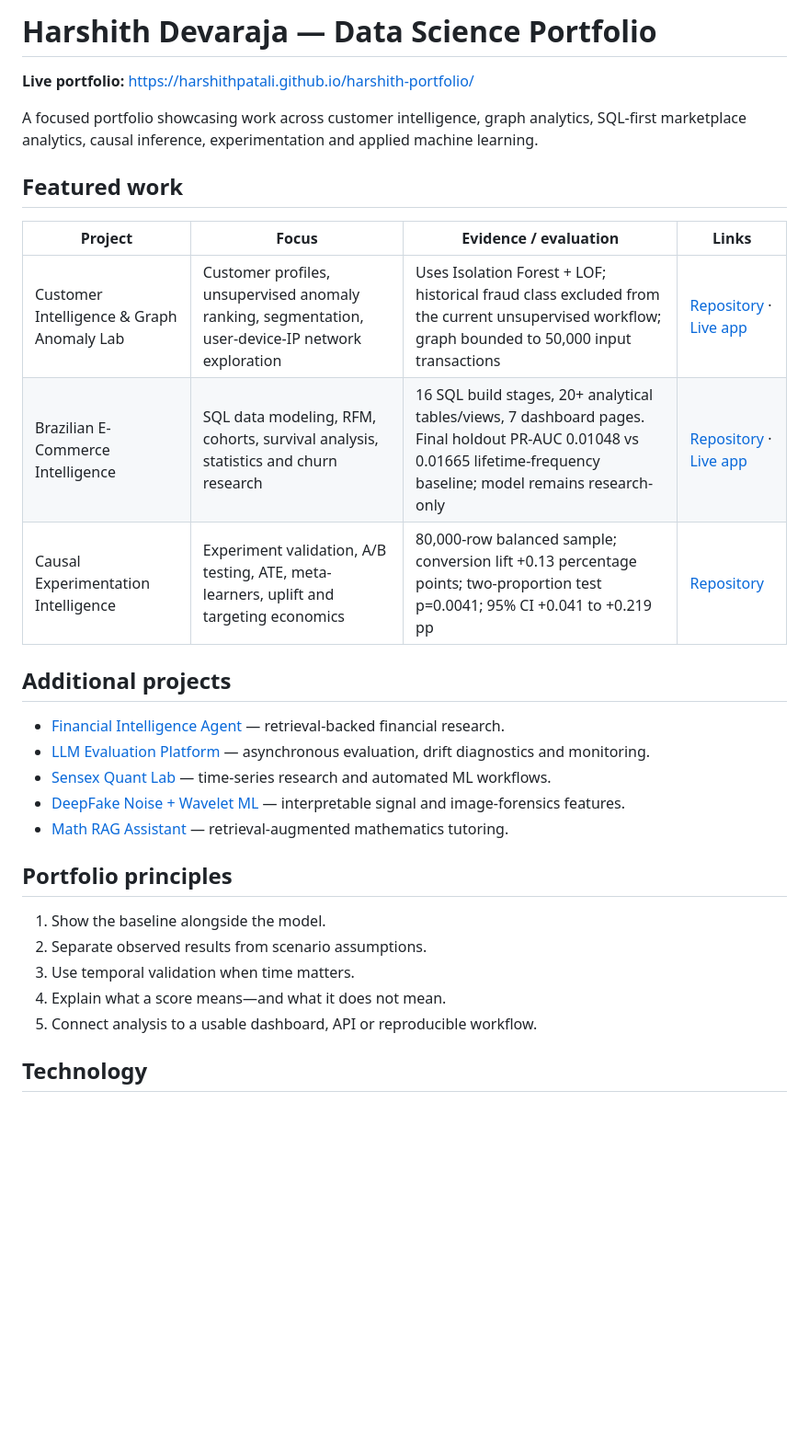
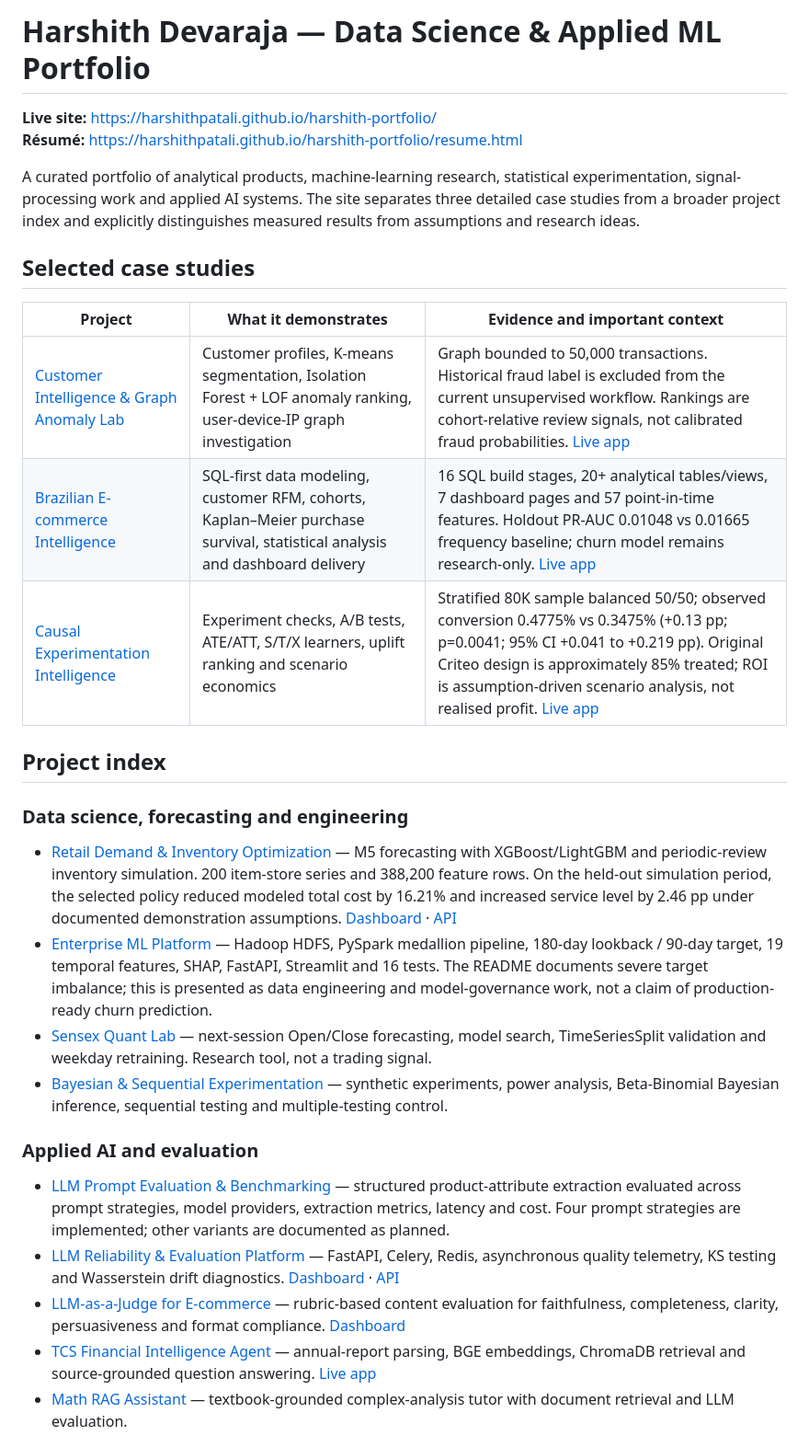
Before and after one commit to Harshithpatali/harshith-portfolio, a Markdown page: README.md, the part around one of its changes. Shown at 92% size. Rendered like a GitHub page; blank space fills up the shorter version.

Commit message:
Document portfolio case studies and evidence with explicit project limitations

```diff
--- a/README.md
+++ b/README.md
@@ -1,32 +1,32 @@
-# Harshith Devaraja — Data Science Portfolio
+# Harshith Devaraja — Data Science & Applied ML Portfolio
 
-**Live portfolio:** https://harshithpatali.github.io/harshith-portfolio/
+**Live site:** https://harshithpatali.github.io/harshith-portfolio/
+**Résumé:** https://harshithpatali.github.io/harshith-portfolio/resume.html
 
-A focused portfolio showcasing work across customer intelligence, graph analytics, SQL-first marketplace analytics, causal inference, experimentation and applied machine learning.
+A curated portfolio of analytical products, machine-learning research, statistical experimentation, signal-processing work and applied AI systems. The site separates three detailed case studies from a broader project index and explicitly distinguishes measured results from assumptions and research ideas.
 
-## Featured work
+## Selected case studies
 
-| Project | Focus | Evidence / evaluation | Links |
-|---|---|---|---|
-| Customer Intelligence & Graph Anomaly Lab | Customer profiles, unsupervised anomaly ranking, segmentation, user-device-IP network exploration | Uses Isolation Forest + LOF; historical fraud class excluded from the current unsupervised workflow; graph bounded to 50,000 input transactions | [Repository](https://github.com/Harshithpatali/Graph-anomaly-supervised-neural-prediction) · [Live app](https://graph-anomaly-supervised-neural-prediction-v1.streamlit.app/) |
-| Brazilian E-Commerce Intelligence | SQL data modeling, RFM, cohorts, survival analysis, statistics and churn research | 16 SQL build stages, 20+ analytical tables/views, 7 dashboard pages. Final holdout PR-AUC 0.01048 vs 0.01665 lifetime-frequency baseline; model remains research-only | [Repository](https://github.com/Harshithpatali/brazilian-ecommerce-data-science) · [Live app](https://olist-ecommerce-ds.streamlit.app/) |
-| Causal Experimentation Intelligence | Experiment validation, A/B testing, ATE, meta-learners, uplift and targeting economics | 80,000-row balanced sample; conversion lift +0.13 percentage points; two-proportion test p=0.0041; 95% CI +0.041 to +0.219 pp | [Repository](https://github.com/Harshithpatali/causal_experimentation_platform) |
+| Project | What it demonstrates | Evidence and important context |
+|---|---|---|
+| [Customer Intelligence & Graph Anomaly Lab](https://github.com/Harshithpatali/Graph-anomaly-supervised-neural-prediction) | Customer profiles, K-means segmentation, Isolation Forest + LOF anomaly ranking, user-device-IP graph investigation | Graph bounded to 50,000 transactions. Historical fraud label is excluded from the current unsupervised workflow. Rankings are cohort-relative review signals, not calibrated fraud probabilities. [Live app](https://graph-anomaly-supervised-neural-prediction-v1.streamlit.app/) |
+| [Brazilian E-commerce Intelligence](https://github.com/Harshithpatali/brazilian-ecommerce-data-science) | SQL-first data modeling, customer RFM, cohorts, Kaplan–Meier purchase survival, statistical analysis and dashboard delivery | 16 SQL build stages, 20+ analytical tables/views, 7 dashboard pages and 57 point-in-time features. Holdout PR-AUC 0.01048 vs 0.01665 frequency baseline; churn model remains research-only. [Live app](https://olist-ecommerce-ds.streamlit.app/) |
+| [Causal Experimentation Intelligence](https://github.com/Harshithpatali/causal_experimentation_platform) | Experiment checks, A/B tests, ATE/ATT, S/T/X learners, uplift ranking and scenario economics | Stratified 80K sample balanced 50/50; observed conversion 0.4775% vs 0.3475% (+0.13 pp; p=0.0041; 95% CI +0.041 to +0.219 pp). Original Criteo design is approximately 85% treated; ROI is assumption-driven scenario analysis, not realised profit. [Live app](https://causal-ai-customer-growth-intelligence.streamlit.app/) |
 
-## Additional projects
+## Project index
 
-- [Financial Intelligence Agent](https://github.com/Harshithpatali/financial-intelligence-agent) — retrieval-backed financial research.
-- [LLM Evaluation Platform](https://github.com/Harshithpatali/llm-evaluation-platform) — asynchronous evaluation, drift diagnostics and monitoring.
-- [Sensex Quant Lab](https://github.com/Harshithpatali/Sensex_Quant_Lab) — time-series research and automated ML workflows.
-- [DeepFake Noise + Wavelet ML](https://github.com/Harshithpatali/deepfake-noise-wavelet-ml) — interpretable signal and image-forensics features.
-- [Math RAG Assistant](https://github.com/Harshithpatali/rag-math-assistant) — retrieval-augmented mathematics tutoring.
+### Data science, forecasting and engineering
 
-## Portfolio principles
+- [Retail Demand & Inventory Optimization](https://github.com/Harshithpatali/retail-demand-inventory-optimization) — M5 forecasting with XGBoost/LightGBM and periodic-review inventory simulation. 200 item-store series and 388,200 feature rows. On the held-out simulation period, the selected policy reduced modeled total cost by 16.21% and increased service level by 2.46 pp under documented demonstration assumptions. [Dashboard](https://retail-demand-inventory-optimization-v1.streamlit.app/) · [API](https://retail-demand-inventory-optimization.onrender.com/)
+- [Enterprise ML Platform](https://github.com/Harshithpatali/enterprise-ml-platform) — Hadoop HDFS, PySpark medallion pipeline, 180-day lookback / 90-day target, 19 temporal features, SHAP, FastAPI, Streamlit and 16 tests. The README documents severe target imbalance; this is presented as data engineering and model-governance work, not a claim of production-ready churn prediction.
+- [Sensex Quant Lab](https://github.com/Harshithpatali/Sensex_Quant_Lab) — next-session Open/Close forecasting, model search, TimeSeriesSplit validation and weekday retraining. Research tool, not a trading signal.
+- [Bayesian & Sequential Experimentation](https://github.com/Harshithpatali/bayesian-sequential-experimentation) — synthetic experiments, power analysis, Beta-Binomial Bayesian inference, sequential testing and multiple-testing control.
 
-1. Show the baseline alongside the model.
-2. Separate observed results from scenario assumptions.
-3. Use temporal validation when time matters.
-4. Explain what a score means—and what it does not mean.
-5. Connect analysis to a usable dashboard, API or reproducible workflow.
+### Applied AI and evaluation
 
-## Technology
+- [LLM Prompt Evaluation & Benchmarking](https://github.com/Harshithpatali/llm-prompt-benchmark) — structured product-attribute extraction evaluated across prompt strategies, model providers, extraction metrics, latency and cost. Four prompt strategies are implemented; other variants are documented as planned.
+- [LLM Reliability & Evaluation Platform](https://github.com/Harshithpatali/llm-evaluation-platform) — FastAPI, Celery, Redis, asynchronous quality telemetry, KS testing and Wasserstein drift diagnostics. [Dashboard](https://llm-evaluation-platform-q.streamlit.app/) · [API](https://llm-evaluation-platform-1.onrender.com/docs)
+- [LLM-as-a-Judge for E-commerce](https://github.com/Harshithpatali/llm-judge-ecommerce) — rubric-based content evaluation for faithfulness, completeness, clarity, persuasiveness and format compliance. [Dashboard](https://llm-judge-ecommerce-c.streamlit.app/)
+- [TCS Financial Intelligence Agent](https://github.com/Harshithpatali/financial-intelligence-agent) — annual-report parsing, BGE embeddings, ChromaDB retrieval and source-grounded question answering. [Live app](https://financial-intelligence-agent-g.streamlit.app/)
+- [Math RAG Assistant](https://github.com/Harshithpatali/rag-math-assistant) — textbook-grounded complex-analysis tutor with document retrieval and LLM evaluation.
 
```
Also changed, not shown: other parts of README.md (+22 -2 lines).
